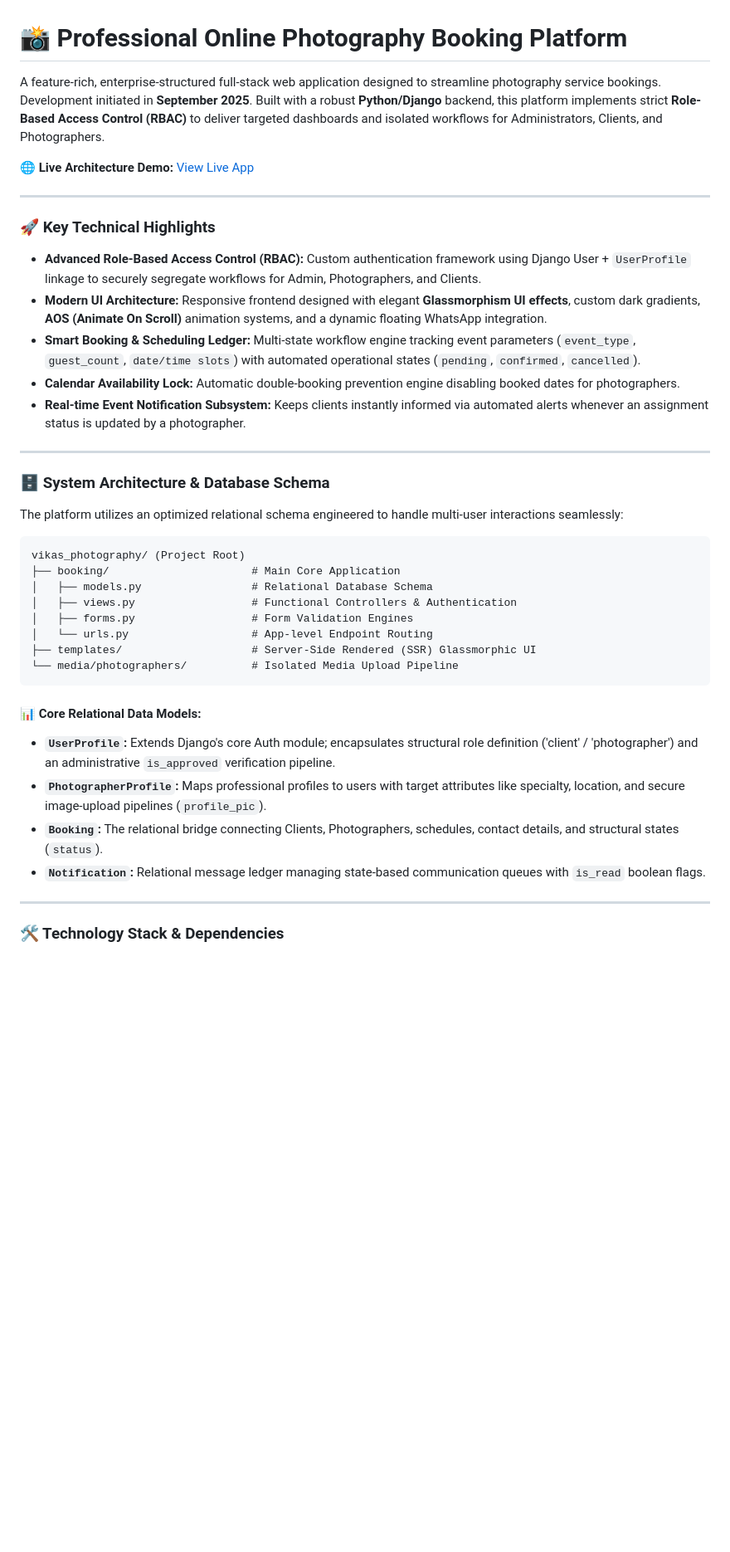
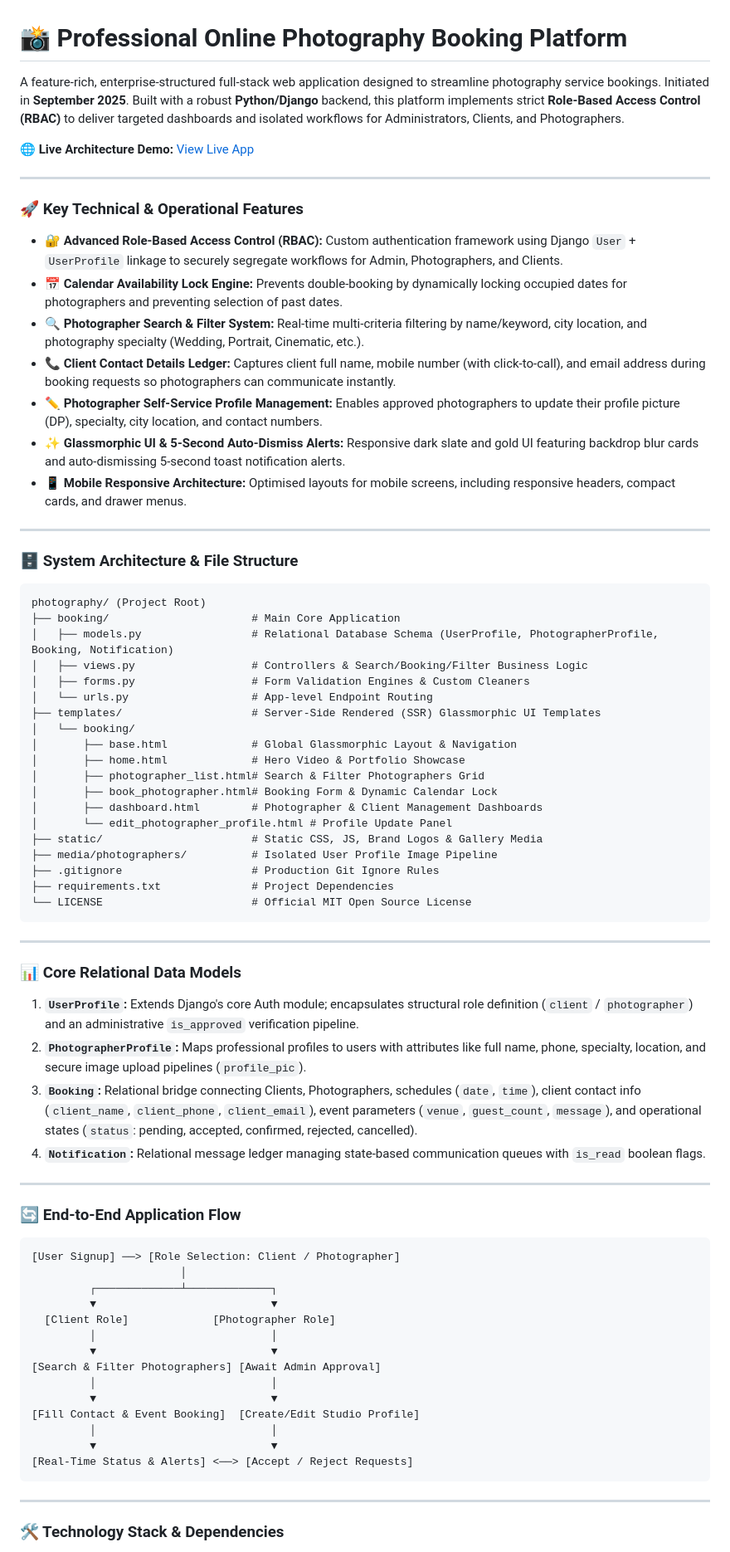
Before and after one commit to zaid-444/photography, a Markdown page: vikas_photography/README.md, the part around one of its changes. Shown at 83% size. GitHub-like rendering; blank space fills up the shorter version.

Commit message:
Update README.md with comprehensive technical documentation, features, architecture, and deployment guide

````diff
--- a/vikas_photography/README.md
+++ b/vikas_photography/README.md
@@ -1,41 +1,76 @@
 # 📸 Professional Online Photography Booking Platform
 
-A feature-rich, enterprise-structured full-stack web application designed to streamline photography service bookings. Development initiated in **September 2025**. Built with a robust **Python/Django** backend, this platform implements strict **Role-Based Access Control (RBAC)** to deliver targeted dashboards and isolated workflows for Administrators, Clients, and Photographers.
+A feature-rich, enterprise-structured full-stack web application designed to streamline photography service bookings. Initiated in **September 2025**. Built with a robust **Python/Django** backend, this platform implements strict **Role-Based Access Control (RBAC)** to deliver targeted dashboards and isolated workflows for Administrators, Clients, and Photographers.
 
 🌐 **Live Architecture Demo:** [View Live App](https://zaid1dev.pythonanywhere.com/)
 
 ---
 
-### 🚀 Key Technical Highlights
+### 🚀 Key Technical & Operational Features
 
-* **Advanced Role-Based Access Control (RBAC):** Custom authentication framework using Django User + `UserProfile` linkage to securely segregate workflows for Admin, Photographers, and Clients.
-* **Modern UI Architecture:** Responsive frontend designed with elegant **Glassmorphism UI effects**, custom dark gradients, **AOS (Animate On Scroll)** animation systems, and a dynamic floating WhatsApp integration.
-* **Smart Booking & Scheduling Ledger:** Multi-state workflow engine tracking event parameters (`event_type`, `guest_count`, `date/time slots`) with automated operational states (`pending`, `confirmed`, `cancelled`).
-* **Calendar Availability Lock:** Automatic double-booking prevention engine disabling booked dates for photographers.
-* **Real-time Event Notification Subsystem:** Keeps clients instantly informed via automated alerts whenever an assignment status is updated by a photographer.
+* **🔐 Advanced Role-Based Access Control (RBAC):** Custom authentication framework using Django `User` + `UserProfile` linkage to securely segregate workflows for Admin, Photographers, and Clients.
+* **📅 Calendar Availability Lock Engine:** Prevents double-booking by dynamically locking occupied dates for photographers and preventing selection of past dates.
+* **🔍 Photographer Search & Filter System:** Real-time multi-criteria filtering by name/keyword, city location, and photography specialty (Wedding, Portrait, Cinematic, etc.).
+* **📞 Client Contact Details Ledger:** Captures client full name, mobile number (with click-to-call), and email address during booking requests so photographers can communicate instantly.
+* **✏️ Photographer Self-Service Profile Management:** Enables approved photographers to update their profile picture (DP), specialty, city location, and contact numbers.
+* **✨ Glassmorphic UI & 5-Second Auto-Dismiss Alerts:** Responsive dark slate and gold UI featuring backdrop blur cards and auto-dismissing 5-second toast notification alerts.
+* **📱 Mobile Responsive Architecture:** Optimised layouts for mobile screens, including responsive headers, compact cards, and drawer menus.
 
 ---
 
-### 🗄️ System Architecture & Database Schema
-
-The platform utilizes an optimized relational schema engineered to handle multi-user interactions seamlessly:
+### 🗄️ System Architecture & File Structure
 
 ```text
-vikas_photography/ (Project Root)
+photography/ (Project Root)
 ├── booking/                      # Main Core Application
-│   ├── models.py                 # Relational Database Schema
-│   ├── views.py                  # Functional Controllers & Authentication
-│   ├── forms.py                  # Form Validation Engines
+│   ├── models.py                 # Relational Database Schema (UserProfile, PhotographerProfile, Booking, Notification)
+│   ├── views.py                  # Controllers & Search/Booking/Filter Business Logic
+│   ├── forms.py                  # Form Validation Engines & Custom Cleaners
 │   └── urls.py                   # App-level Endpoint Routing
-├── templates/                    # Server-Side Rendered (SSR) Glassmorphic UI
-└── media/photographers/          # Isolated Media Upload Pipeline
+├── templates/                    # Server-Side Rendered (SSR) Glassmorphic UI Templates
+│   └── booking/
+│       ├── base.html             # Global Glassmorphic Layout & Navigation
+│       ├── home.html             # Hero Video & Portfolio Showcase
+│       ├── photographer_list.html# Search & Filter Photographers Grid
+│       ├── book_photographer.html# Booking Form & Dynamic Calendar Lock
+│       ├── dashboard.html        # Photographer & Client Management Dashboards
+│       └── edit_photographer_profile.html # Profile Update Panel
+├── static/                       # Static CSS, JS, Brand Logos & Gallery Media
+├── media/photographers/          # Isolated User Profile Image Pipeline
+├── .gitignore                    # Production Git Ignore Rules
+├── requirements.txt              # Project Dependencies
+└── LICENSE                       # Official MIT Open Source License
 ```
 
-#### 📊 Core Relational Data Models:
-* **`UserProfile`:** Extends Django's core Auth module; encapsulates structural role definition ('client' / 'photographer') and an administrative `is_approved` verification pipeline.
-* **`PhotographerProfile`:** Maps professional profiles to users with target attributes like specialty, location, and secure image-upload pipelines (`profile_pic`).
-* **`Booking`:** The relational bridge connecting Clients, Photographers, schedules, contact details, and structural states (`status`).
-* **`Notification`:** Relational message ledger managing state-based communication queues with `is_read` boolean flags.
+---
+
+### 📊 Core Relational Data Models
+
+1. **`UserProfile`:** Extends Django's core Auth module; encapsulates structural role definition (`client` / `photographer`) and an administrative `is_approved` verification pipeline.
+2. **`PhotographerProfile`:** Maps professional profiles to users with attributes like full name, phone, specialty, location, and secure image upload pipelines (`profile_pic`).
+3. **`Booking`:** Relational bridge connecting Clients, Photographers, schedules (`date`, `time`), client contact info (`client_name`, `client_phone`, `client_email`), event parameters (`venue`, `guest_count`, `message`), and operational states (`status`: pending, accepted, confirmed, rejected, cancelled).
+4. **`Notification`:** Relational message ledger managing state-based communication queues with `is_read` boolean flags.
+
+---
+
+### 🔄 End-to-End Application Flow
+
+```text
+[User Signup] ──> [Role Selection: Client / Photographer]
+                       │
+         ┌─────────────┴─────────────┐
+         ▼                           ▼
+  [Client Role]             [Photographer Role]
+         │                           │
+         ▼                           ▼
+[Search & Filter Photographers] [Await Admin Approval]
+         │                           │
+         ▼                           ▼
+[Fill Contact & Event Booking]  [Create/Edit Studio Profile]
+         │                           │
+         ▼                           ▼
+[Real-Time Status & Alerts] <──> [Accept / Reject Requests]
+```
 
 ---
 
````
Also changed, not shown: other parts of vikas_photography/README.md (+11 -10 lines).
